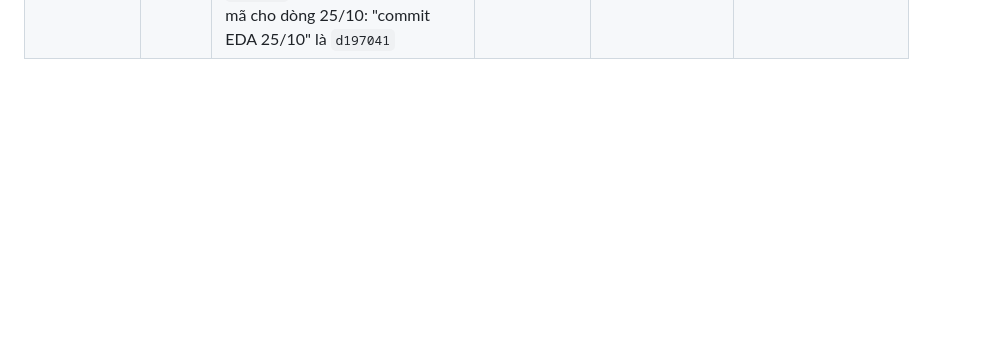
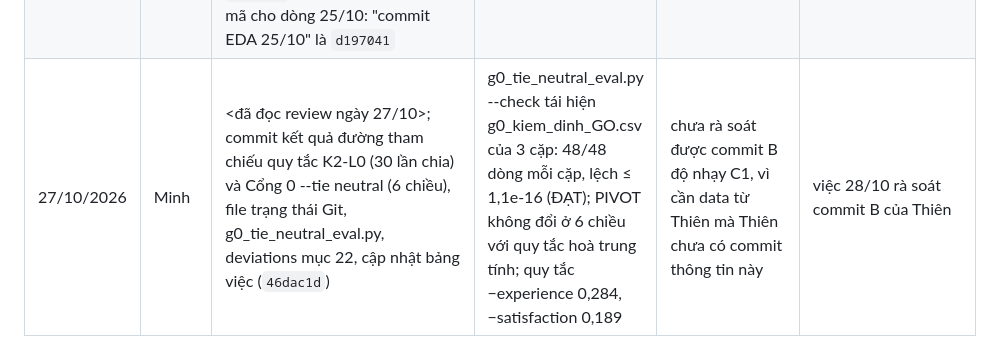
Before and after one commit to datachain-uit/CN-24540017-MinhTN-ThienPX, a Markdown page: docs/nhat_ky_ngay.md, the part around the change. GitHub-like rendering; blank space fills up the shorter version.

Commit message:
Nhật ký ngày 27/10 (Minh)

```diff
--- a/docs/nhat_ky_ngay.md
+++ b/docs/nhat_ky_ngay.md
@@ -14,3 +14,4 @@ Theo Review-2026-10-24, mục 6.5 và Phụ lục B6.
 | 25/10/2026 | Thiên | Dọn thư mục gốc (`10207f4`);đính chính giải trình và nhật ký tuần (`54b28ce`); EDA đủ 4 miền, thêm mục 6b (L0, L1 sau C1) và 6c (đối chiếu A5.5a–b) (commit EDA 25/10) | D: 1.129 → 953, tỷ lệ dương 51,00%, SHA-256 khớp; A5.5a–b tính lại khớp 13/13; AD: age, tenure cùng chiều nhưng ở D không có ý nghĩa; C1 không căn chỉnh được khái niệm ít bậc (evaluation KS sau C1 0,845) | — | 26/10: báo Minh quan sát về C1; bổ sung Cổng 0 (hạn 28/10); phiếu đọc |
 | 26/10/2026 | Minh | <đã đọc review ngày 26/10 của Cô gửi>; theo review 26/10: sửa CLAUDE.md, docs/viec_can_lam.md, deviations 17–20, hai con số V6, mã k2_quy_tac.py (756ebb1); chạy đường tham chiếu quy tắc 30 lần chia (git_head 756ebb1, chưa commit kết quả vì còn đang chạy); bắt đầu Cổng 0 --tie neutral 6 chiều | Quy tắc K2-L0 (30 lần chia): −experience 0,284 (ZS nguồn B 0,279); −satisfaction 0,189 (ZS nguồn C 0,189); thử R = 10 trùng KB1 (0,287; 0,189) | Cổng 0 --tie neutral Minh đang chạy vì kết quả hơi lâu nên chưa thể có kết quả để commit trong hôm nay. | Việc ngày 27/10: Commit kết quả đường tham chiếu quy tắc (results/k2_quy_tac/) và Cổng 0 --tie neutral 6 chiều |
 | 26/10/2026 | Thiên | Đã đọc review ngày 26/10. Độ nhạy C1 (commit A, `1d99e32`): tiền đăng ký `prereg/prereg_c1_do_nhay.yaml` (ngày chốt 26/10, bổ sung trả lời 8.1), `c1_do_nhay.py`, `c1_do_nhay_eval.py` (mã tham khảo của Cô), `deviations.md` mục 21; `--check-zs` hai cặp ĐẠT (kết quả vào commit B). Khôi phục ô tiêu đề notebook EDA từ `b89d1d3` (commit này). Bổ sung mã cho dòng 25/10: "commit EDA 25/10" là `d197041` | ZS_C1 tính lại trùng zero-shot Cổng 0: 60/60 giá trị mỗi cặp, lệch lớn nhất 8,3e-17 | Chưa làm: phiếu đọc luận văn UNICAMP (chưa có toàn văn); mức sàn và commit B độ nhạy C1 | 27/10: mức sàn, commit B, chạy chính độ nhạy C1; phiếu đọc UNICAMP; TrAdaBoost `--check-zs`, commit A |
+| 27/10/2026 | Minh | <đã đọc review ngày 27/10>; commit kết quả đường tham chiếu quy tắc K2-L0 (30 lần chia) và Cổng 0 --tie neutral (6 chiều), file trạng thái Git, g0_tie_neutral_eval.py, deviations mục 22, cập nhật bảng việc (`46dac1d`) | g0_tie_neutral_eval.py --check tái hiện g0_kiem_dinh_GO.csv của 3 cặp: 48/48 dòng mỗi cặp, lệch ≤ 1,1e-16 (ĐẠT); PIVOT không đổi ở 6 chiều với quy tắc hoà trung tính; quy tắc −experience 0,284, −satisfaction 0,189 | chưa rà soát được commit B độ nhạy C1, vì cần data từ Thiên mà Thiên chưa có commit thông tin này | việc 28/10 rà soát commit B của Thiên |
```
